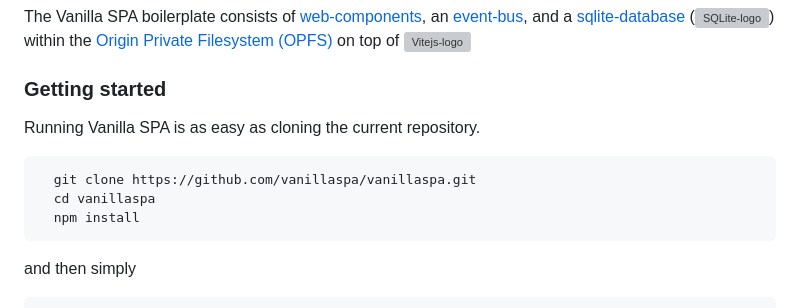
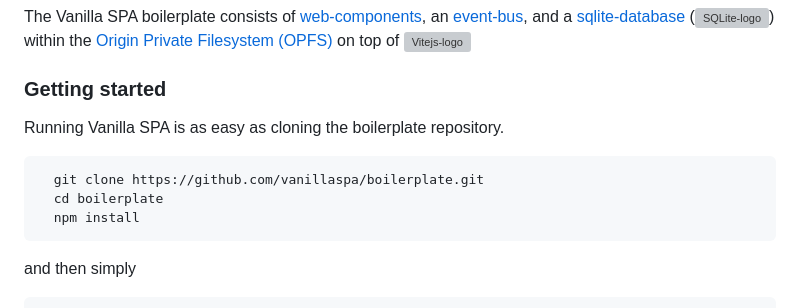
Before and after one commit to vanillaspa/boilerplate, a Markdown page: README.md, the part around the change. GitHub-like rendering; grey boxes are pictures that could not be loaded.

Commit message:
fixed link to boilerplate in readme

````diff
--- a/README.md
+++ b/README.md
@@ -22,10 +22,10 @@ on top of <a title="Vite" href="https://vitejs.dev"><img height="20" alt="Vitejs
 
 ### Getting started
 
-Running Vanilla SPA is as easy as cloning the current repository.
+Running Vanilla SPA is as easy as cloning the boilerplate repository.
 ```bash
-  git clone https://github.com/vanillaspa/vanillaspa.git
-  cd vanillaspa
+  git clone https://github.com/vanillaspa/boilerplate.git
+  cd boilerplate
   npm install
 ```
 and then simply
````
